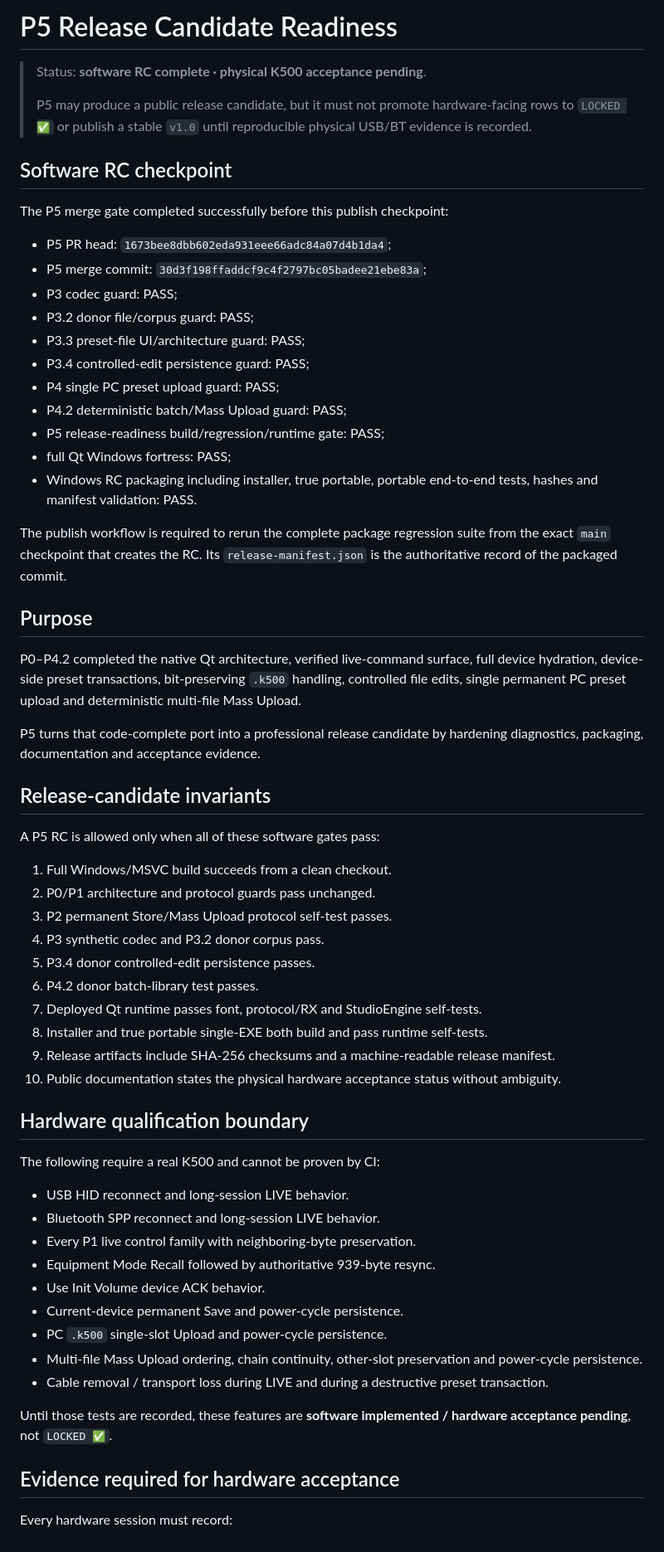
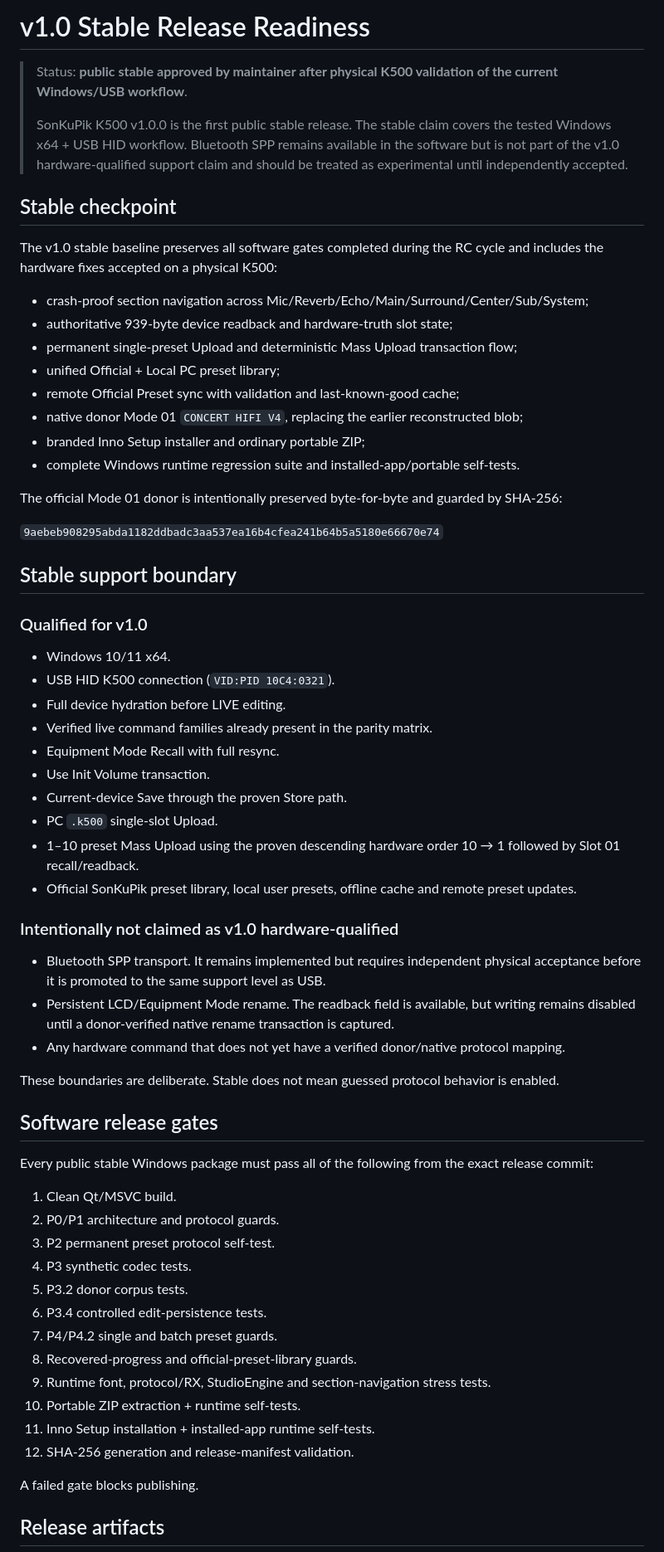
Before and after one commit to masarray/k500, a Markdown page: docs/P5_RELEASE_READINESS.md, the part around one of its changes. Shown at 83% size. Drawn GitHub-style.

Commit message:
Docs: record v1.0 stable acceptance boundary

```diff
--- a/docs/P5_RELEASE_READINESS.md
+++ b/docs/P5_RELEASE_READINESS.md
@@ -1,65 +1,67 @@
-# P5 Release Candidate Readiness
+# v1.0 Stable Release Readiness
 
-> Status: **software RC complete · physical K500 acceptance pending**.
+> Status: **public stable approved by maintainer after physical K500 validation of the current Windows/USB workflow**.
 >
-> P5 may produce a public release candidate, but it must not promote hardware-facing rows to `LOCKED ✅` or publish a stable `v1.0` until reproducible physical USB/BT evidence is recorded.
+> SonKuPik K500 v1.0.0 is the first public stable release. The stable claim covers the tested Windows x64 + USB HID workflow. Bluetooth SPP remains available in the software but is not part of the v1.0 hardware-qualified support claim and should be treated as experimental until independently accepted.
 
-## Software RC checkpoint
+## Stable checkpoint
 
-The P5 merge gate completed successfully before this publish checkpoint:
+The v1.0 stable baseline preserves all software gates completed during the RC cycle and includes the hardware fixes accepted on a physical K500:
 
-- P5 PR head: `1673bee8dbb602eda931eee66adc84a07d4b1da4`;
-- P5 merge commit: `30d3f198ffaddcf9c4f2797bc05badee21ebe83a`;
-- P3 codec guard: PASS;
-- P3.2 donor file/corpus guard: PASS;
-- P3.3 preset-file UI/architecture guard: PASS;
-- P3.4 controlled-edit persistence guard: PASS;
-- P4 single PC preset upload guard: PASS;
-- P4.2 deterministic batch/Mass Upload guard: PASS;
-- P5 release-readiness build/regression/runtime gate: PASS;
-- full Qt Windows fortress: PASS;
-- Windows RC packaging including installer, true portable, portable end-to-end tests, hashes and manifest validation: PASS.
+- crash-proof section navigation across Mic/Reverb/Echo/Main/Surround/Center/Sub/System;
+- authoritative 939-byte device readback and hardware-truth slot state;
+- permanent single-preset Upload and deterministic Mass Upload transaction flow;
+- unified Official + Local PC preset library;
+- remote Official Preset sync with validation and last-known-good cache;
+- native donor Mode 01 `CONCERT HIFI V4`, replacing the earlier reconstructed blob;
+- branded Inno Setup installer and ordinary portable ZIP;
+- complete Windows runtime regression suite and installed-app/portable self-tests.
 
-The publish workflow is required to rerun the complete package regression suite from the exact `main` checkpoint that creates the RC. Its `release-manifest.json` is the authoritative record of the packaged commit.
+The official Mode 01 donor is intentionally preserved byte-for-byte and guarded by SHA-256:
 
-## Purpose
+`9aebeb908295abda1182ddbadc3aa537ea16b4cfea241b64b5a5180e66670e74`
 
-P0–P4.2 completed the native Qt architecture, verified live-command surface, full device hydration, device-side preset transactions, bit-preserving `.k500` handling, controlled file edits, single permanent PC preset upload and deterministic multi-file Mass Upload.
+## Stable support boundary
 
-P5 turns that code-complete port into a professional release candidate by hardening diagnostics, packaging, documentation and acceptance evidence.
+### Qualified for v1.0
 
-## Release-candidate invariants
+- Windows 10/11 x64.
+- USB HID K500 connection (`VID:PID 10C4:0321`).
+- Full device hydration before LIVE editing.
+- Verified live command families already present in the parity matrix.
+- Equipment Mode Recall with full resync.
+- Use Init Volume transaction.
+- Current-device Save through the proven Store path.
+- PC `.k500` single-slot Upload.
+- 1–10 preset Mass Upload using the proven descending hardware order 10 → 1 followed by Slot 01 recall/readback.
+- Official SonKuPik preset library, local user presets, offline cache and remote preset updates.
 
-A P5 RC is allowed only when all of these software gates pass:
+### Intentionally not claimed as v1.0 hardware-qualified
 
-1. Full Windows/MSVC build succeeds from a clean checkout.
-2. P0/P1 architecture and protocol guards pass unchanged.
-3. P2 permanent Store/Mass Upload protocol self-test passes.
-4. P3 synthetic codec and P3.2 donor corpus pass.
-5. P3.4 donor controlled-edit persistence passes.
-6. P4.2 donor batch-library test passes.
-7. Deployed Qt runtime passes font, protocol/RX and StudioEngine self-tests.
-8. Installer and true portable single-EXE both build and pass runtime self-tests.
-9. Release artifacts include SHA-256 checksums and a machine-readable release manifest.
-10. Public documentation states the physical hardware acceptance status without ambiguity.
+- Bluetooth SPP transport. It remains implemented but requires independent physical acceptance before it is promoted to the same support level as USB.
+- Persistent LCD/Equipment Mode rename. The readback field is available, but writing remains disabled until a donor-verified native rename transaction is captured.
+- Any hardware command that does not yet have a verified donor/native protocol mapping.
 
-## Hardware qualification boundary
+These boundaries are deliberate. Stable does not mean guessed protocol behavior is enabled.
 
-The following require a real K500 and cannot be proven by CI:
+## Software release gates
 
-- USB HID reconnect and long-session LIVE behavior.
-- Bluetooth SPP reconnect and long-session LIVE behavior.
-- Every P1 live control family with neighboring-byte preservation.
-- Equipment Mode Recall followed by authoritative 939-byte resync.
-- Use Init Volume device ACK behavior.
-- Current-device permanent Save and power-cycle persistence.
-- PC `.k500` single-slot Upload and power-cycle persistence.
-- Multi-file Mass Upload ordering, chain continuity, other-slot preservation and power-cycle persistence.
-- Cable removal / transport loss during LIVE and during a destructive preset transaction.
+Every public stable Windows package must pass all of the following from the exact release commit:
 
-Until those tests are recorded, these features are **software implemented / hardware acceptance pending**, not `LOCKED ✅`.
+1. Clean Qt/MSVC build.
+2. P0/P1 architecture and protocol guards.
+3. P2 permanent preset protocol self-test.
+4. P3 synthetic codec tests.
+5. P3.2 donor corpus tests.
+6. P3.4 controlled edit-persistence tests.
+7. P4/P4.2 single and batch preset guards.
+8. Recovered-progress and official-preset-library guards.
+9. Runtime font, protocol/RX, StudioEngine and section-navigation stress tests.
+10. Portable ZIP extraction + runtime self-tests.
+11. Inno Setup installation + installed-app runtime self-tests.
+12. SHA-256 generation and release-manifest validation.
 
-## Evidence required for hardware acceptance
+A failed gate blocks publishing.
 
-Every hardware session must record:
+## Release artifacts
 
```
Also changed, not shown: other parts of docs/P5_RELEASE_READINESS.md (+10 -27 lines).
